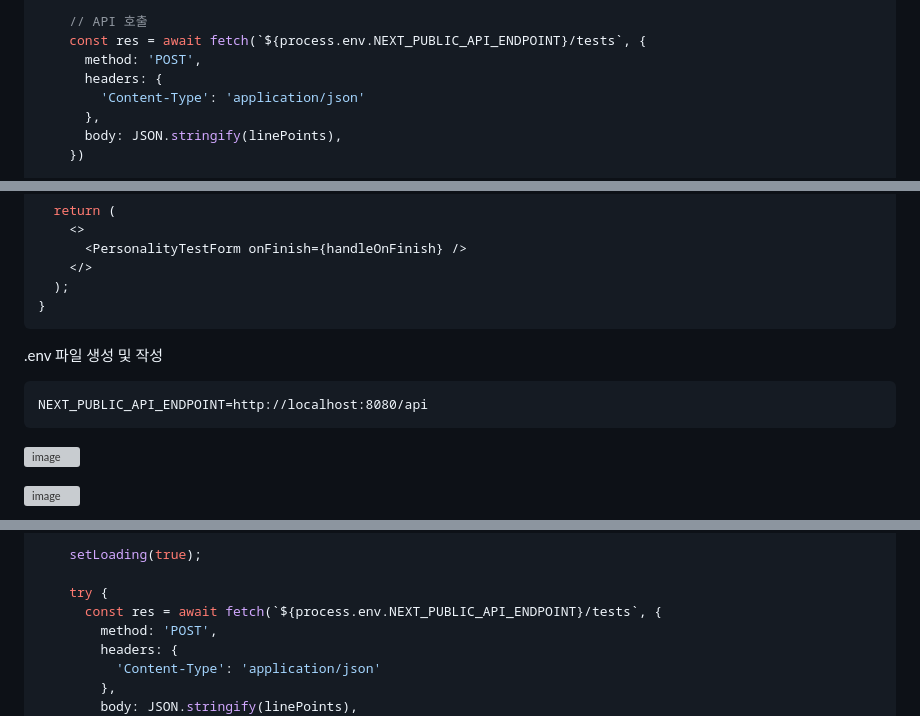
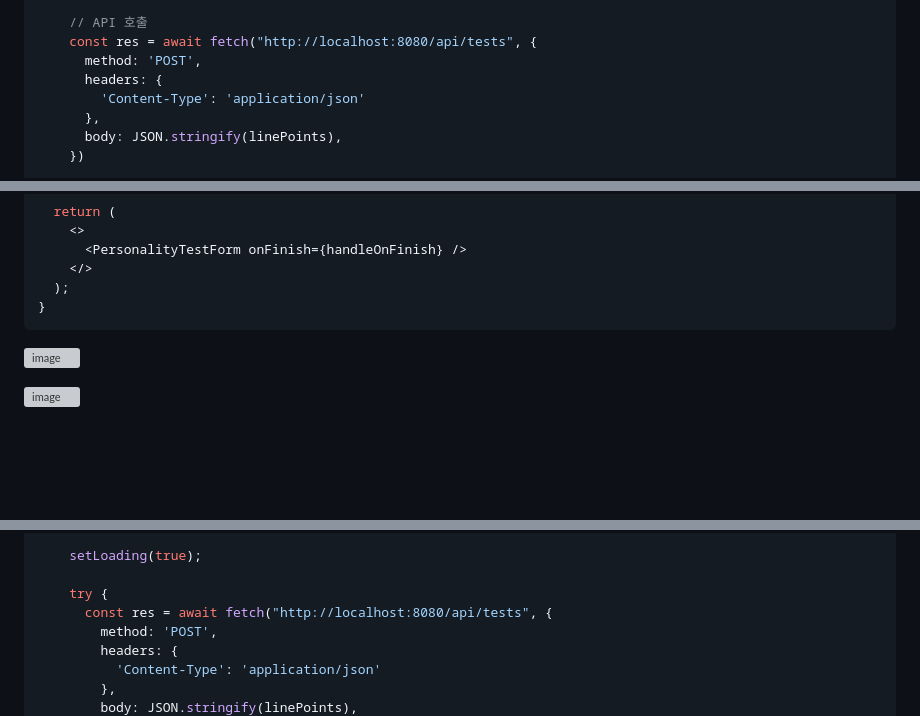
Before and after one commit to YooYoungmo/fastcampus-big-five-monolithic-to-microservice, a Markdown page: v2/README.md, 3 parts joined by grey strips. Rendered like a GitHub page; blank space fills up the shorter version; grey boxes are pictures that could not be loaded.

````diff
--- a/v2/README.md
+++ b/v2/README.md
@@ -201,7 +201,7 @@ export default function Home() {
     }
 
     // API 호출
-    const res = await fetch(`${process.env.NEXT_PUBLIC_API_ENDPOINT}/tests`, {
+    const res = await fetch("http://localhost:8080/api/tests", {
       method: 'POST',
       headers: {
         'Content-Type': 'application/json'
@@ -220,10 +220,6 @@ export default function Home() {
     </>
   );
 }
-```
-.env 파일 생성 및 작성
-```
-NEXT_PUBLIC_API_ENDPOINT=http://localhost:8080/api
 ```
 
 ![image](https://github.com/user-attachments/assets/a7aab594-f651-422d-a51a-37760c62b548)
@@ -393,7 +389,7 @@ export default function Home() {
     setLoading(true);
 
     try {
-      const res = await fetch(`${process.env.NEXT_PUBLIC_API_ENDPOINT}/tests`, {
+      const res = await fetch("http://localhost:8080/api/tests", {
         method: 'POST',
         headers: {
           'Content-Type': 'application/json'
````
